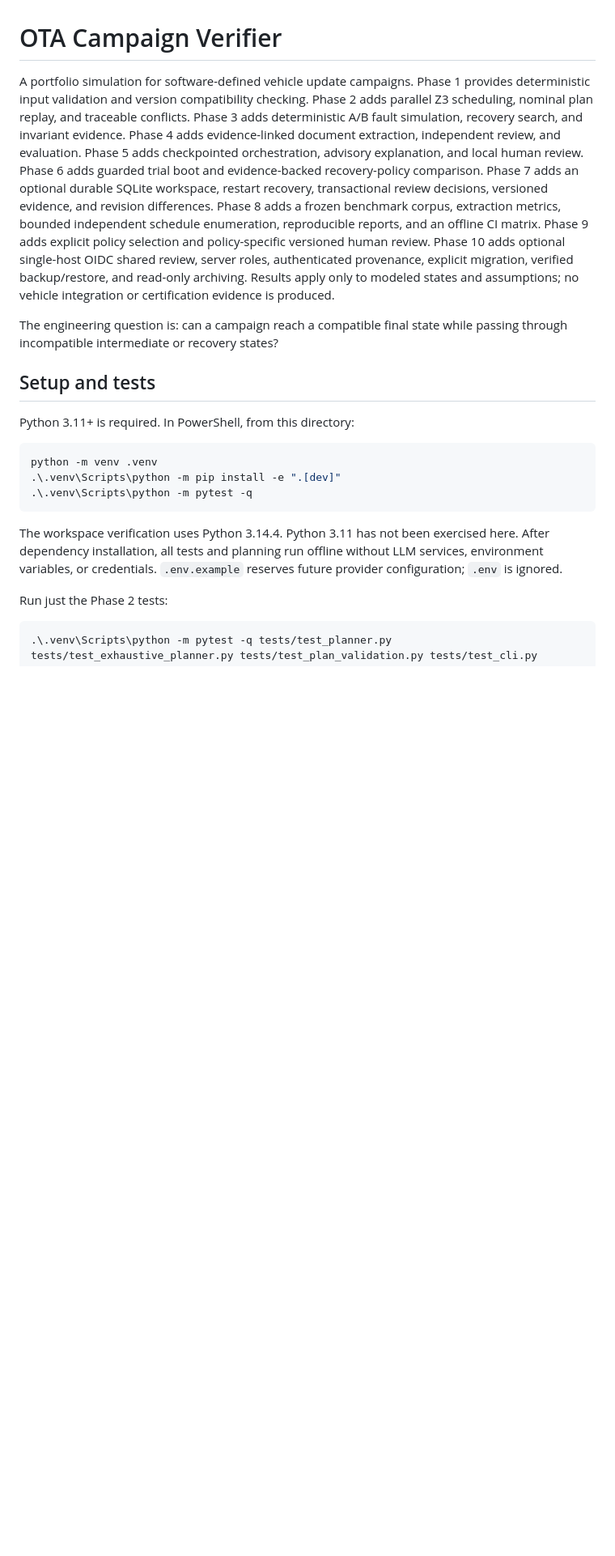
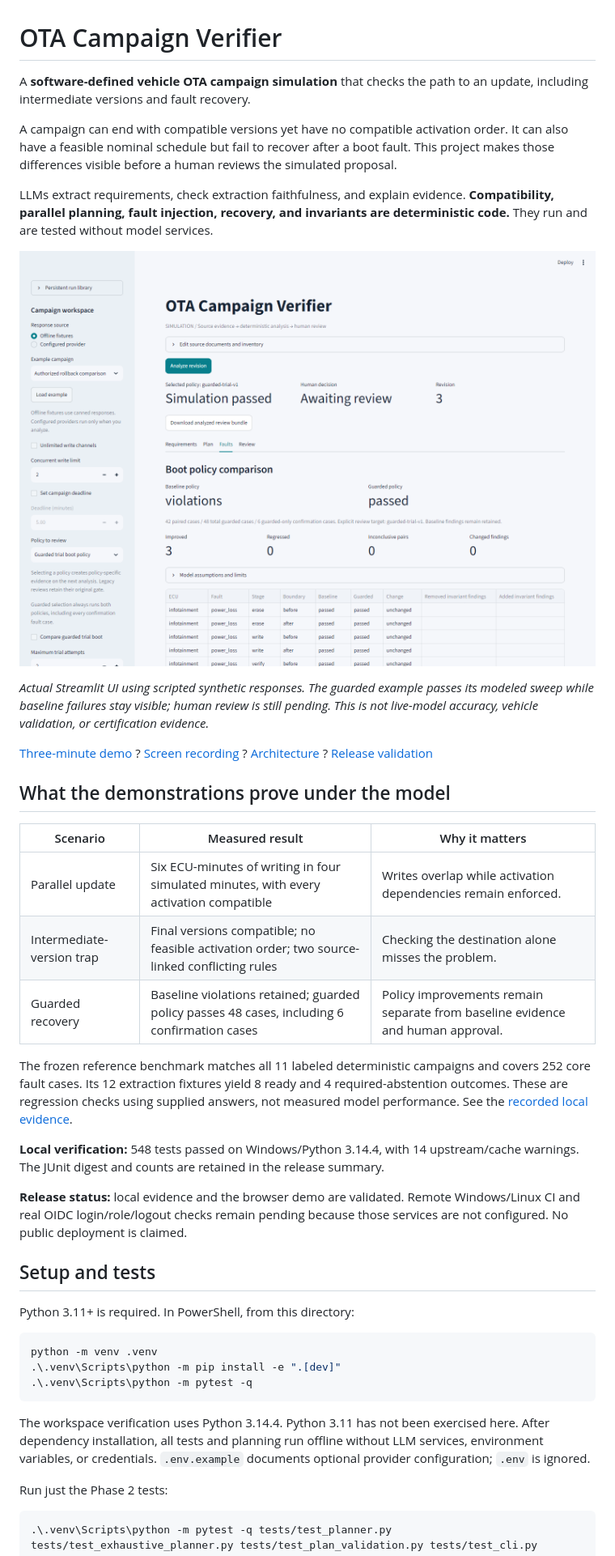
Before and after one commit to sravasti12/OTA-Campaign-Verfier-Research-Artifact, a Markdown page: README.md, the part around one of its changes. Shown at 81% size. Drawn GitHub-style; pictures changed too: docs/assets/guarded-recovery.png (added); blank space fills up the shorter version.

Commit message:
feat: complete phase 11

```diff
--- a/README.md
+++ b/README.md
@@ -1,24 +1,47 @@
 # OTA Campaign Verifier
 
-A portfolio simulation for software-defined vehicle update campaigns. Phase 1
-provides deterministic input validation and version compatibility checking.
-Phase 2 adds parallel Z3 scheduling, nominal plan replay, and traceable conflicts.
-Phase 3 adds deterministic A/B fault simulation, recovery search, and invariant evidence.
-Phase 4 adds evidence-linked document extraction, independent review, and evaluation.
-Phase 5 adds checkpointed orchestration, advisory explanation, and local human review.
-Phase 6 adds guarded trial boot and evidence-backed recovery-policy comparison.
-Phase 7 adds an optional durable SQLite workspace, restart recovery, transactional
-review decisions, versioned evidence, and revision differences.
-Phase 8 adds a frozen benchmark corpus, extraction metrics, bounded independent
-schedule enumeration, reproducible reports, and an offline CI matrix.
-Phase 9 adds explicit policy selection and policy-specific versioned human review.
-Phase 10 adds optional single-host OIDC shared review, server roles, authenticated
-provenance, explicit migration, verified backup/restore, and read-only archiving.
-Results apply only to modeled states and assumptions; no vehicle integration or
-certification evidence is produced.
+A **software-defined vehicle OTA campaign simulation** that checks the path to
+an update, including intermediate versions and fault recovery.
 
-The engineering question is: can a campaign reach a compatible final state while
-passing through incompatible intermediate or recovery states?
+A campaign can end with compatible versions yet have no compatible activation
+order. It can also have a feasible nominal schedule but fail to recover after a
+boot fault. This project makes those differences visible before a human reviews
+the simulated proposal.
+
+LLMs extract requirements, check extraction faithfulness, and explain evidence.
+**Compatibility, parallel planning, fault injection, recovery, and invariants are
+deterministic code.** They run and are tested without model services.
+
+![Guarded recovery comparison with retained baseline violations](docs/assets/guarded-recovery.png)
+
+*Actual Streamlit UI using scripted synthetic responses. The guarded example
+passes its modeled sweep while baseline failures stay visible; human review is
+still pending. This is not live-model accuracy, vehicle validation, or
+certification evidence.*
+
+[Three-minute demo](docs/demo_walkthrough.md) ? [Screen recording](docs/assets/demo.webm) ?
+[Architecture](docs/architecture.md) ? [Release validation](docs/phase11.md)
+
+## What the demonstrations prove under the model
+
+| Scenario | Measured result | Why it matters |
+| --- | --- | --- |
+| Parallel update | Six ECU-minutes of writing in four simulated minutes, with every activation compatible | Writes overlap while activation dependencies remain enforced. |
+| Intermediate-version trap | Final versions compatible; no feasible activation order; two source-linked conflicting rules | Checking the destination alone misses the problem. |
+| Guarded recovery | Baseline violations retained; guarded policy passes 48 cases, including 6 confirmation cases | Policy improvements remain separate from baseline evidence and human approval. |
+
+The frozen reference benchmark matches all 11 labeled deterministic campaigns
+and covers 252 core fault cases. Its 12 extraction fixtures yield 8 ready and 4
+required-abstention outcomes. These are regression checks using supplied answers,
+not measured model performance. See the [recorded local evidence](docs/release-evidence.json).
+
+**Local verification:** 548 tests passed on Windows/Python 3.14.4, with 14
+upstream/cache warnings. The JUnit digest and counts are retained in the release
+summary.
+
+**Release status:** local evidence and the browser demo are validated. Remote
+Windows/Linux CI and real OIDC login/role/logout checks remain pending because
+those services are not configured. No public deployment is claimed.
 
 ## Setup and tests
 
@@ -32,8 +55,8 @@ python -m venv .venv
 
 The workspace verification uses Python 3.14.4. Python 3.11 has not been exercised
 here. After dependency installation, all tests and planning run offline without
-LLM services, environment variables, or credentials. `.env.example` reserves
-future provider configuration; `.env` is ignored.
+LLM services, environment variables, or credentials. `.env.example` documents
+optional provider configuration; `.env` is ignored.
 
 Run just the Phase 2 tests:
 
```
Also changed, not shown: other parts of README.md (+19 -0 lines), docs/architecture.md (added, +73 -0 lines), docs/demo_walkthrough.md (added, +82 -0 lines), docs/phase11.md (added, +168 -0 lines), docs/roadmap.md (+14 -3 lines), docs/assets/human-review.png (added), docs/assets/intermediate-conflict.png (added), docs/assets/parallel-plan.png (added), 7 other files.
